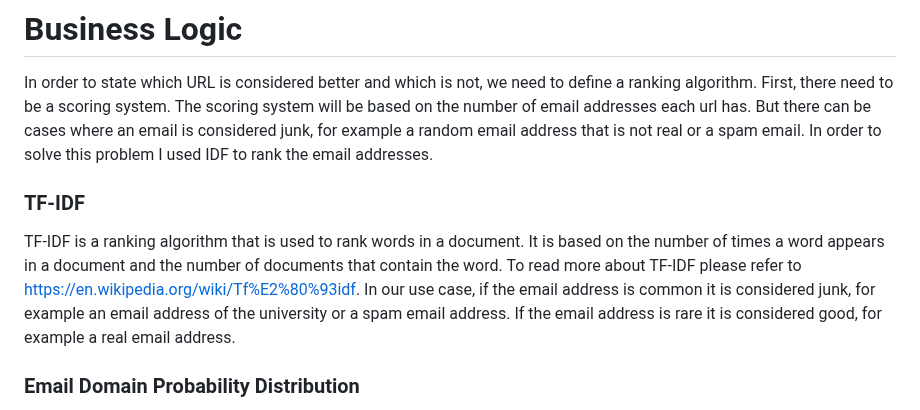
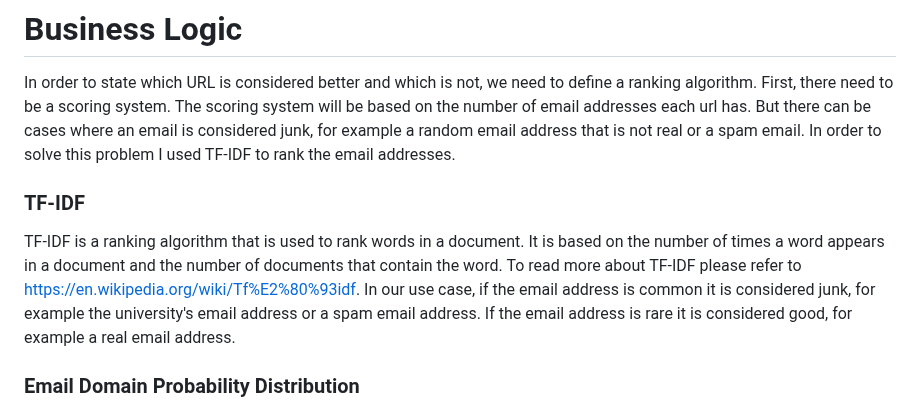
Before and after one commit to BIGdeadLock/Graph-Crawler, a Markdown page: README.md, the part around the change. GitHub-like rendering.

```diff
--- a/README.md
+++ b/README.md
@@ -69,13 +69,13 @@ I tried to decouple the logic between classes as much as I could so that future
 In order to state which URL is considered better and which is not, we need to define a ranking algorithm.
 First, there need to be a scoring system. The scoring system will be based on the number of email addresses each
 url has. But there can be cases where an email is considered junk, for example a random email address that is not
-real or a spam email. In order to solve this problem I used IDF to rank the email addresses.
+real or a spam email. In order to solve this problem I used TF-IDF to rank the email addresses.
 
 ### TF-IDF
 TF-IDF is a ranking algorithm that is used to rank words in a document. It is based on the number of times a word
 appears in a document and the number of documents that contain the word. To read more about TF-IDF please refer to
 https://en.wikipedia.org/wiki/Tf%E2%80%93idf.
-In our use case, if the email address is common it is considered junk, for example an email address of the university
+In our use case, if the email address is common it is considered junk, for example the university's email address
 or a spam email address. If the email address is rare it is considered good, for example a real email address.
 
 ### Email Domain Probability Distribution
```
